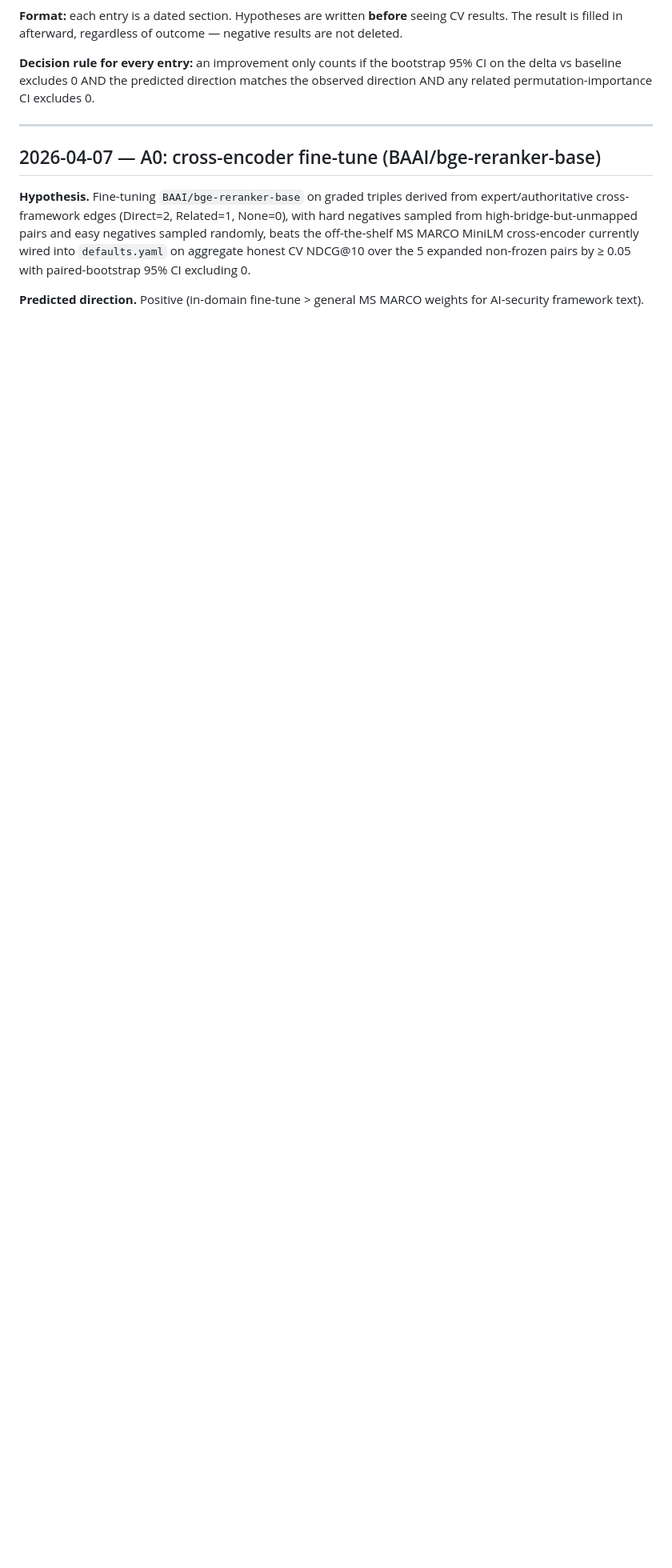
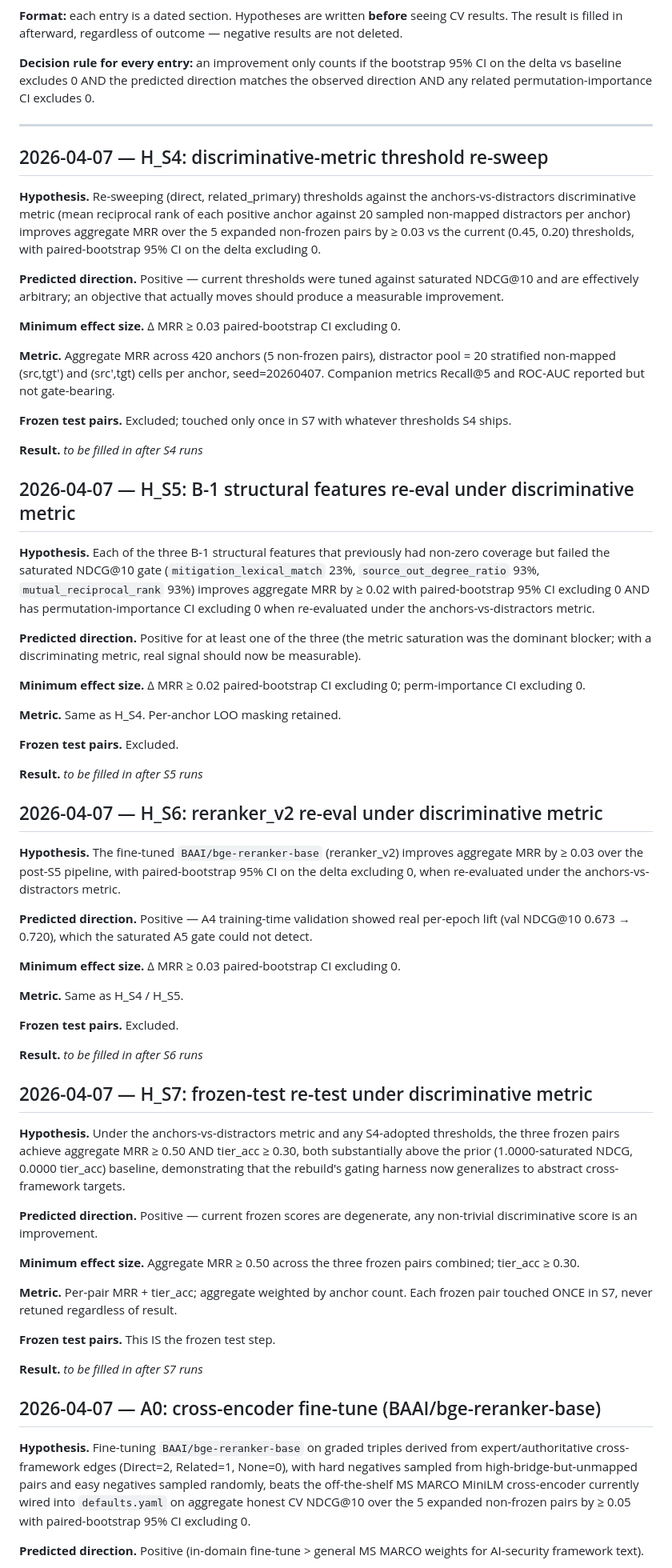
Before and after one commit to rocklambros/ai-security-framework-crosswalk, a Markdown page: docs/anti_overfit_hypotheses.md, the part around the change. Shown at 80% size. Rendered like a GitHub page; blank space fills up the shorter version.

Commit message:
docs(s0): pre-register session8 unblock hypotheses

```diff
--- a/docs/anti_overfit_hypotheses.md
+++ b/docs/anti_overfit_hypotheses.md
@@ -9,6 +9,62 @@ This file records every hypothesis pre-registered before running cross-validatio
 ---
 
 <!-- Append new entries below this line. Do not edit prior entries except to fill in their result. -->
+
+## 2026-04-07 — H_S4: discriminative-metric threshold re-sweep
+
+**Hypothesis.** Re-sweeping (direct, related_primary) thresholds against the anchors-vs-distractors discriminative metric (mean reciprocal rank of each positive anchor against 20 sampled non-mapped distractors per anchor) improves aggregate MRR over the 5 expanded non-frozen pairs by ≥ 0.03 vs the current (0.45, 0.20) thresholds, with paired-bootstrap 95% CI on the delta excluding 0.
+
+**Predicted direction.** Positive — current thresholds were tuned against saturated NDCG@10 and are effectively arbitrary; an objective that actually moves should produce a measurable improvement.
+
+**Minimum effect size.** Δ MRR ≥ 0.03 paired-bootstrap CI excluding 0.
+
+**Metric.** Aggregate MRR across 420 anchors (5 non-frozen pairs), distractor pool = 20 stratified non-mapped (src,tgt') and (src',tgt) cells per anchor, seed=20260407. Companion metrics Recall@5 and ROC-AUC reported but not gate-bearing.
+
+**Frozen test pairs.** Excluded; touched only once in S7 with whatever thresholds S4 ships.
+
+**Result.** _to be filled in after S4 runs_
+
+## 2026-04-07 — H_S5: B-1 structural features re-eval under discriminative metric
+
+**Hypothesis.** Each of the three B-1 structural features that previously had non-zero coverage but failed the saturated NDCG@10 gate (`mitigation_lexical_match` 23%, `source_out_degree_ratio` 93%, `mutual_reciprocal_rank` 93%) improves aggregate MRR by ≥ 0.02 with paired-bootstrap 95% CI excluding 0 AND has permutation-importance CI excluding 0 when re-evaluated under the anchors-vs-distractors metric.
+
+**Predicted direction.** Positive for at least one of the three (the metric saturation was the dominant blocker; with a discriminating metric, real signal should now be measurable).
+
+**Minimum effect size.** Δ MRR ≥ 0.02 paired-bootstrap CI excluding 0; perm-importance CI excluding 0.
+
+**Metric.** Same as H_S4. Per-anchor LOO masking retained.
+
+**Frozen test pairs.** Excluded.
+
+**Result.** _to be filled in after S5 runs_
+
+## 2026-04-07 — H_S6: reranker_v2 re-eval under discriminative metric
+
+**Hypothesis.** The fine-tuned `BAAI/bge-reranker-base` (reranker_v2) improves aggregate MRR by ≥ 0.03 over the post-S5 pipeline, with paired-bootstrap 95% CI on the delta excluding 0, when re-evaluated under the anchors-vs-distractors metric.
+
+**Predicted direction.** Positive — A4 training-time validation showed real per-epoch lift (val NDCG@10 0.673 → 0.720), which the saturated A5 gate could not detect.
+
+**Minimum effect size.** Δ MRR ≥ 0.03 paired-bootstrap CI excluding 0.
+
+**Metric.** Same as H_S4 / H_S5.
+
+**Frozen test pairs.** Excluded.
+
+**Result.** _to be filled in after S6 runs_
+
+## 2026-04-07 — H_S7: frozen-test re-test under discriminative metric
+
+**Hypothesis.** Under the anchors-vs-distractors metric and any S4-adopted thresholds, the three frozen pairs achieve aggregate MRR ≥ 0.50 AND tier_acc ≥ 0.30, both substantially above the prior (1.0000-saturated NDCG, 0.0000 tier_acc) baseline, demonstrating that the rebuild's gating harness now generalizes to abstract cross-framework targets.
+
+**Predicted direction.** Positive — current frozen scores are degenerate, any non-trivial discriminative score is an improvement.
+
+**Minimum effect size.** Aggregate MRR ≥ 0.50 across the three frozen pairs combined; tier_acc ≥ 0.30.
+
+**Metric.** Per-pair MRR + tier_acc; aggregate weighted by anchor count. Each frozen pair touched ONCE in S7, never retuned regardless of result.
+
+**Frozen test pairs.** This IS the frozen test step.
+
+**Result.** _to be filled in after S7 runs_
 
 ## 2026-04-07 — A0: cross-encoder fine-tune (BAAI/bge-reranker-base)
 
```
